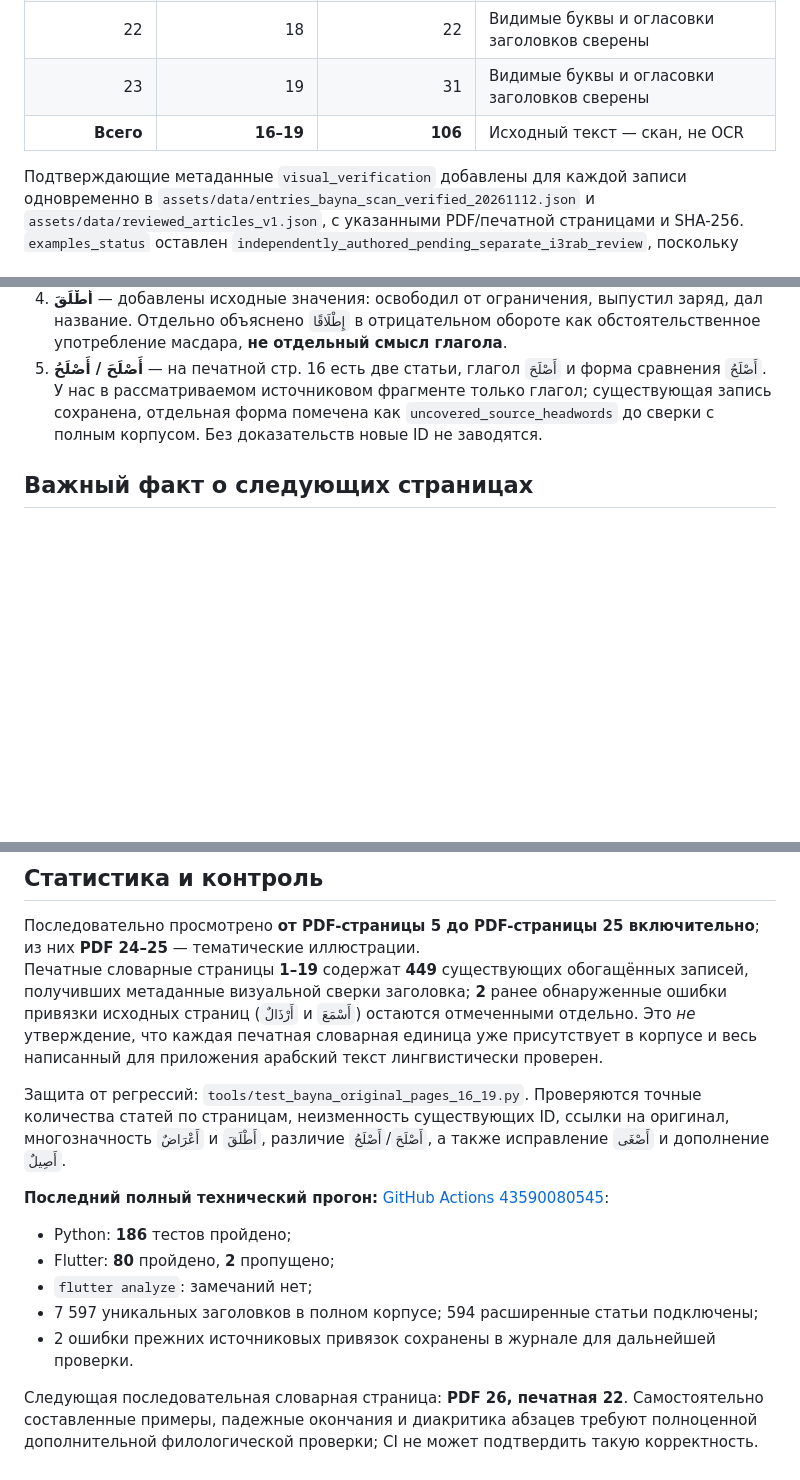
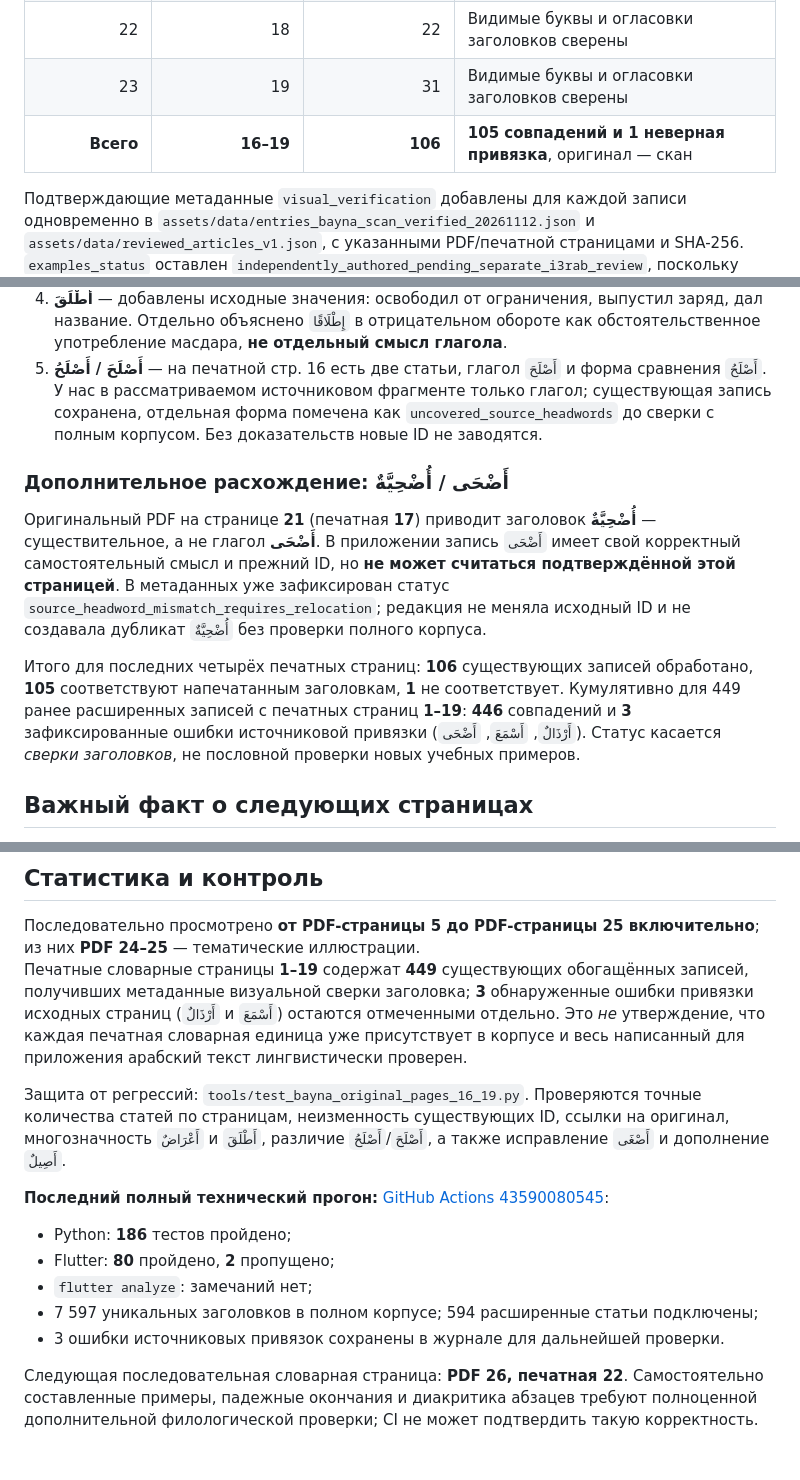
Before and after one commit to Xalidmuslim/Arabic-Academy-Flutter, a Markdown page: research/dictionary_sources/original_pages_16_21_20261114.md, 3 parts joined by grey strips. Drawn GitHub-style; blank space fills up the shorter version.

Commit message:
docs: correct 105/106 source matches and log discovered أضحى/أضحية mismatch

```diff
--- a/research/dictionary_sources/original_pages_16_21_20261114.md
+++ b/research/dictionary_sources/original_pages_16_21_20261114.md
@@ -14,7 +14,7 @@
 | 21 | 17 | 28 | Видимые буквы и огласовки заголовков сверены |
 | 22 | 18 | 22 | Видимые буквы и огласовки заголовков сверены |
 | 23 | 19 | 31 | Видимые буквы и огласовки заголовков сверены |
-| **Всего** | **16–19** | **106** | Исходный текст — скан, не OCR |
+| **Всего** | **16–19** | **106** | **105 совпадений и 1 неверная привязка**, оригинал — скан |
 
 Подтверждающие метаданные `visual_verification` добавлены для каждой записи одновременно в
 `assets/data/entries_bayna_scan_verified_20261112.json` и
@@ -30,6 +30,13 @@
 4. **أَطْلَقَ** — добавлены исходные значения: освободил от ограничения, выпустил заряд, дал название. Отдельно объяснено `إِطْلَاقًا` в отрицательном обороте как обстоятельственное употребление масдара, **не отдельный смысл глагола**.
 5. **أَصْلَحَ / أَصْلَحُ** — на печатной стр. 16 есть две статьи, глагол `أَصْلَحَ` и форма сравнения `أَصْلَحُ`. У нас в рассматриваемом источниковом фрагменте только глагол; существующая запись сохранена, отдельная форма помечена как `uncovered_source_headwords` до сверки с полным корпусом. Без доказательств новые ID не заводятся.
 
+### Дополнительное расхождение: أَضْحَى / أُضْحِيَّةٌ
+
+Оригинальный PDF на странице **21** (печатная **17**) приводит заголовок **أُضْحِيَّةٌ** — существительное, а не глагол **أَضْحَى**. В приложении запись `أَضْحَى` имеет свой корректный самостоятельный смысл и прежний ID, но **не может считаться подтверждённой этой страницей**. В метаданных уже зафиксирован статус `source_headword_mismatch_requires_relocation`; редакция не меняла исходный ID и не создавала дубликат `أُضْحِيَّةٌ` без проверки полного корпуса.
+
+Итого для последних четырёх печатных страниц: **106** существующих записей обработано, **105** соответствуют напечатанным заголовкам, **1** не соответствует.
+Кумулятивно для 449 ранее расширенных записей с печатных страниц **1–19**: **446** совпадений и **3** зафиксированные ошибки источниковой привязки (`أَرْذَالٌ`, `أَسْمَعَ`, `أَضْحَى`). Статус касается *сверки заголовков*, не пословной проверки новых учебных примеров.
+
 ## Важный факт о следующих страницах
 
 **PDF-страницы 24 и 25 / печатные 20 и 21 не являются обычными словарными статьями.**
@@ -43,7 +50,7 @@
 ## Статистика и контроль
 
 Последовательно просмотрено **от PDF-страницы 5 до PDF-страницы 25 включительно**; из них **PDF 24–25** — тематические иллюстрации.
-Печатные словарные страницы **1–19** содержат **449** существующих обогащённых записей, получивших метаданные визуальной сверки заголовка; **2** ранее обнаруженные ошибки привязки исходных страниц (`أَرْذَالٌ` и `أَسْمَعَ`) остаются отмеченными отдельно. Это *не* утверждение, что каждая печатная словарная единица уже присутствует в корпусе и весь написанный для приложения арабский текст лингвистически проверен.
+Печатные словарные страницы **1–19** содержат **449** существующих обогащённых записей, получивших метаданные визуальной сверки заголовка; **3** обнаруженные ошибки привязки исходных страниц (`أَرْذَالٌ` и `أَسْمَعَ`) остаются отмеченными отдельно. Это *не* утверждение, что каждая печатная словарная единица уже присутствует в корпусе и весь написанный для приложения арабский текст лингвистически проверен.
 
 Защита от регрессий: `tools/test_bayna_original_pages_16_19.py`. Проверяются точные количества статей по страницам, неизменность существующих ID, ссылки на оригинал, многозначность `أَعْرَاضٌ` и `أَطْلَقَ`, различие `أَصْلَحَ`/`أَصْلَحُ`, а также исправление `أَصْغَى` и дополнение `أَصِيلٌ`.
 
@@ -52,6 +59,6 @@
 - Flutter: **80** пройдено, **2** пропущено;
 - `flutter analyze`: замечаний нет;
 - 7 597 уникальных заголовков в полном корпусе; 594 расширенные статьи подключены;
-- 2 ошибки прежних источниковых привязок сохранены в журнале для дальнейшей проверки.
+- 3 ошибки источниковых привязок сохранены в журнале для дальнейшей проверки.
 
 Следующая последовательная словарная страница: **PDF 26, печатная 22**. Самостоятельно составленные примеры, падежные окончания и диакритика абзацев требуют полноценной дополнительной филологической проверки; CI не может подтвердить такую корректность.
```
